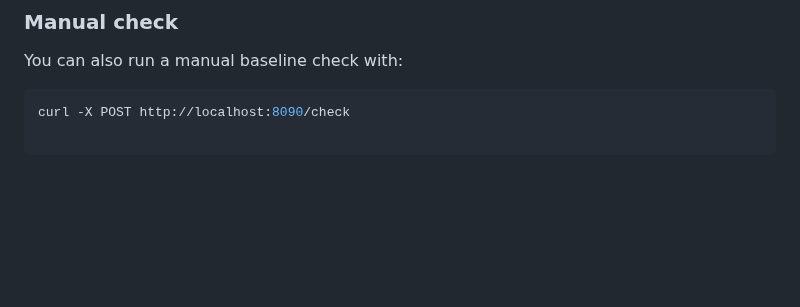
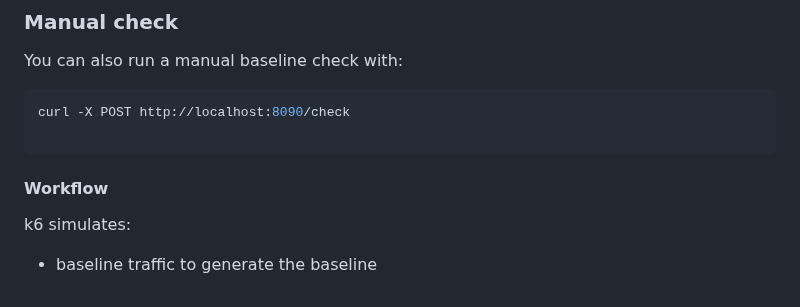
Before and after one commit to khalid-el-masnaoui/Performance-Observability-Automated-Regression-Detection-Pipeline, a Markdown page: README.md, the part around the change. GitHub-like rendering; blank space fills up the shorter version.

Commit message:
workflow: k6

````diff
--- a/README.md
+++ b/README.md
@@ -204,3 +204,9 @@ You can also run a manual baseline check with:
 curl -X POST http://localhost:8090/check
 
 ```
+
+#### Workflow
+
+k6 simulates:
+
+- baseline traffic to generate the baseline
````
